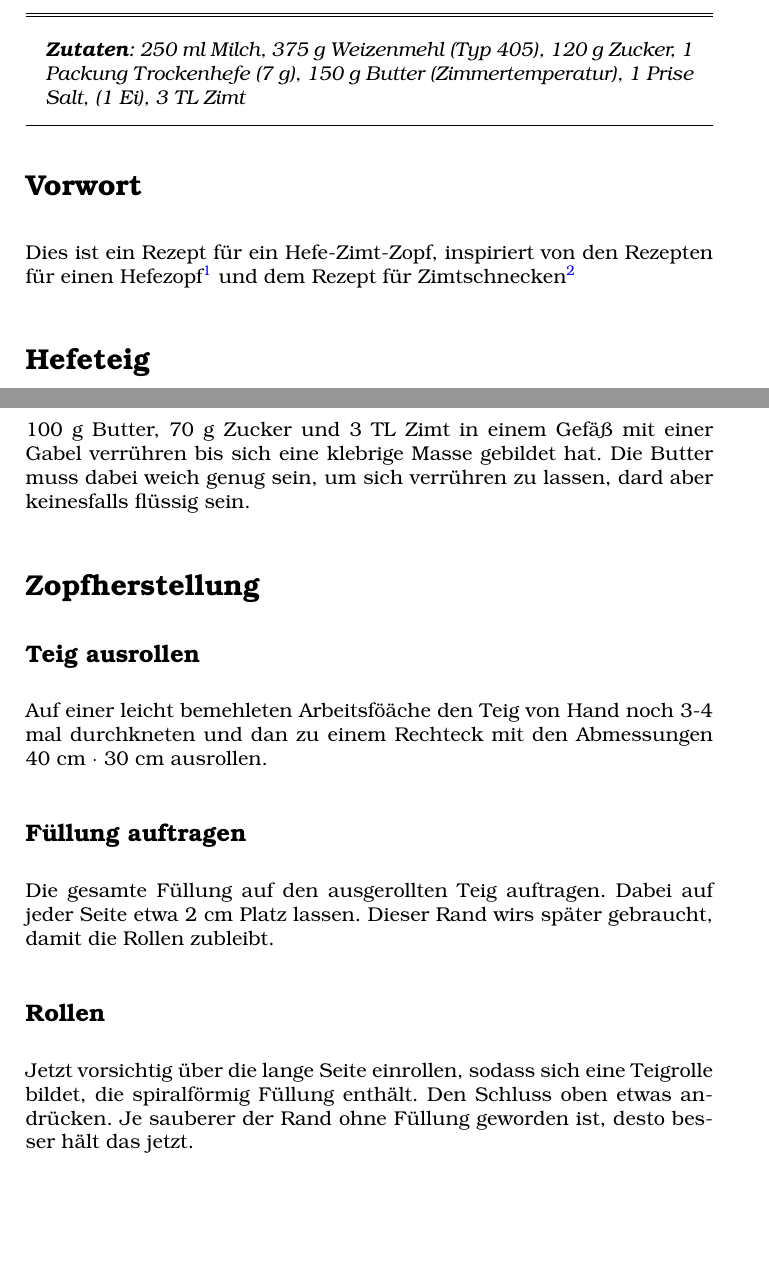
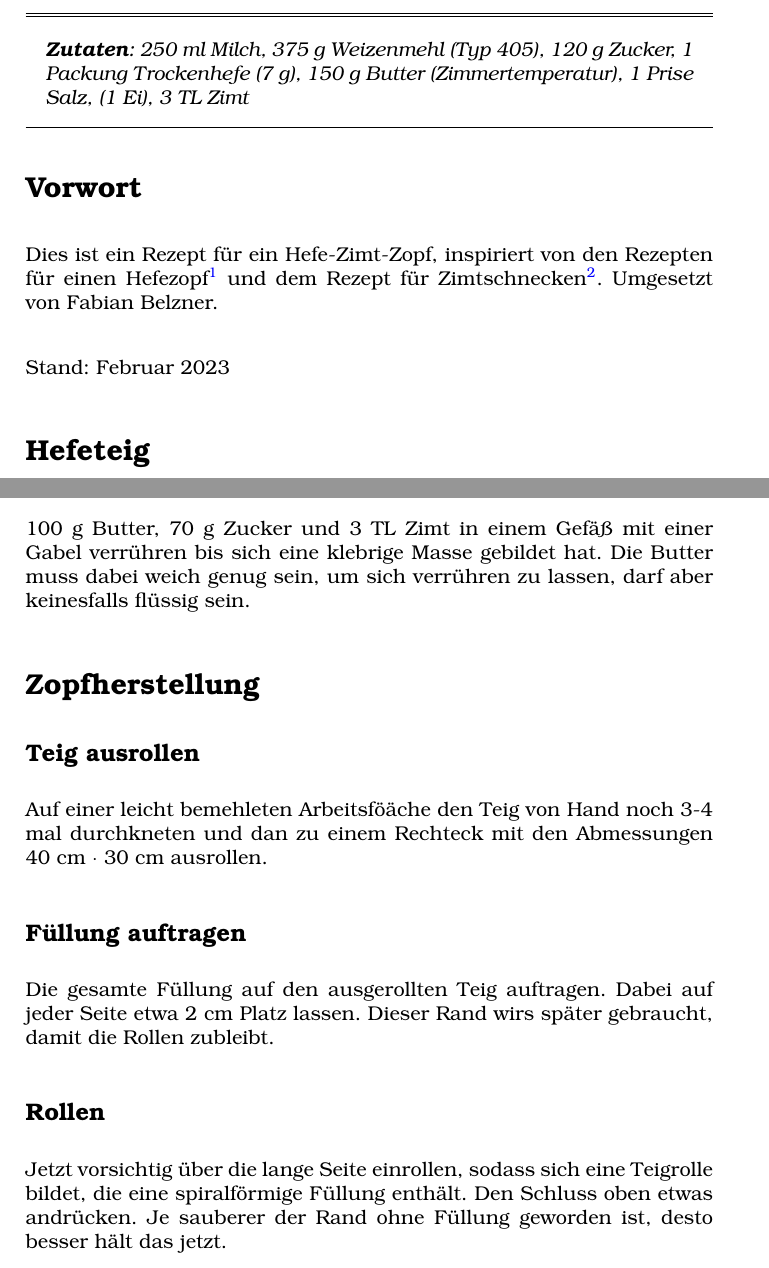
Before and after one commit to fabianbelzner/rezepte, a LaTeX document (hefezopf.tex): two parts of pages 1 and 2 of 3 before the commit and two parts of pages 1 and 2 of 4 after it, joined at a grey line, cut so that both start at the same text, the shorter picture padded with empty space. Compiled offline with pdfLaTeX.

Commit message:
Autoreninfos

```diff
--- a/hefezopf.tex
+++ b/hefezopf.tex
@@ -27,11 +27,14 @@
 \setlength\parskip{2ex plus 0.5ex}
 \begin{document}
 
+
 \recipe{Hefe-Zimt-Zopf}
-\ingred{250 ml Milch, 375 g Weizenmehl (Typ 405), 120 g Zucker, 1 Packung Trockenhefe (7 g), 150 g Butter (Zimmertemperatur), 1 Prise Salt, (1 Ei), 3 TL Zimt}
+\ingred{250 ml Milch, 375 g Weizenmehl (Typ 405), 120 g Zucker, 1 Packung Trockenhefe (7 g), 150 g Butter (Zimmertemperatur), 1 Prise Salz, (1 Ei), 3 TL Zimt}
 
 \section*{Vorwort}
-Dies ist ein Rezept für ein Hefe-Zimt-Zopf, inspiriert von den Rezepten für einen Hefezopf\footnote{\url{https://www.einfachbacken.de/rezepte/hefezopf}} und dem Rezept für Zimtschnecken\footnote{\url{https://www.einfachbacken.de/rezepte/zimtschnecken-einfach-selbstgemacht}}
+Dies ist ein Rezept für ein Hefe-Zimt-Zopf, inspiriert von den Rezepten für einen Hefezopf\footnote{\url{https://www.einfachbacken.de/rezepte/hefezopf}} und dem Rezept für Zimtschnecken\footnote{\url{https://www.einfachbacken.de/rezepte/zimtschnecken-einfach-selbstgemacht}}. Umgesetzt von Fabian Belzner.\\
+
+Stand: Februar 2023
 
 \section*{Hefeteig}
 \subsection*{Autolyse}
@@ -44,7 +47,7 @@ Den Teig in eine Küchenmaschine geben und erst auf kleiner, dann auf höherer S
 Den Teig jetzt an einem warmen Ort für etwa 60 Minuten gehen lassen bis sich das Volumen deutlich vergrößert hat. Das ist ein biologischer Prozess, der u.a. von der Hefe und den Umgebungsbedingungen abhängig ist und somit länger oder kürzer gehen kann. Falls sich das Volumen nach 60 Minuten noch nicht vergrößert hat, dann den Teig weiter stehen lassen. Dieser Vorgang funktioniert eigentlich immer, außer die Hefebakterien sind zu alt.
 
 \section*{Füllung}
-100 g Butter, 70 g Zucker und 3 TL Zimt in einem Gefäß mit einer Gabel verrühren bis sich eine klebrige Masse gebildet hat. Die Butter muss dabei weich genug sein, um sich verrühren zu lassen, dard aber keinesfalls flüssig sein.
+100 g Butter, 70 g Zucker und 3 TL Zimt in einem Gefäß mit einer Gabel verrühren bis sich eine klebrige Masse gebildet hat. Die Butter muss dabei weich genug sein, um sich verrühren zu lassen, darf aber keinesfalls flüssig sein.
 
 \section*{Zopfherstellung}
 \subsection*{Teig ausrollen}
@@ -54,7 +57,7 @@ Auf einer leicht bemehleten Arbeitsföäche den Teig von Hand noch 3-4 mal durch
 Die gesamte Füllung auf den ausgerollten Teig auftragen. Dabei auf jeder Seite etwa 2~cm Platz lassen. Dieser Rand wirs später gebraucht, damit die Rollen zubleibt.
 
 \subsection*{Rollen}
-Jetzt vorsichtig über die lange Seite einrollen, sodass sich eine Teigrolle bildet, die spiralförmig Füllung enthält. Den Schluss oben etwas andrücken. Je sauberer der Rand ohne Füllung geworden ist, desto besser hält das jetzt.
+Jetzt vorsichtig über die lange Seite einrollen, sodass sich eine Teigrolle bildet, die eine spiralförmige Füllung enthält. Den Schluss oben etwas andrücken. Je sauberer der Rand ohne Füllung geworden ist, desto besser hält das jetzt.
 
 \subsection*{Flechten}
 Das ist der handwerklich schwierigste Teil des Rezepts\footnote{Die Rolle kann auch einfach in Scheiben geschnitten werden, dann hat man Zimtschnecken}, der jedoch kaum Auswirkungen auf den späteren Geschmack hat.
```
Also changed, not shown: hefezopf.pdf, hefezopf.tex (4 more changed lines).
